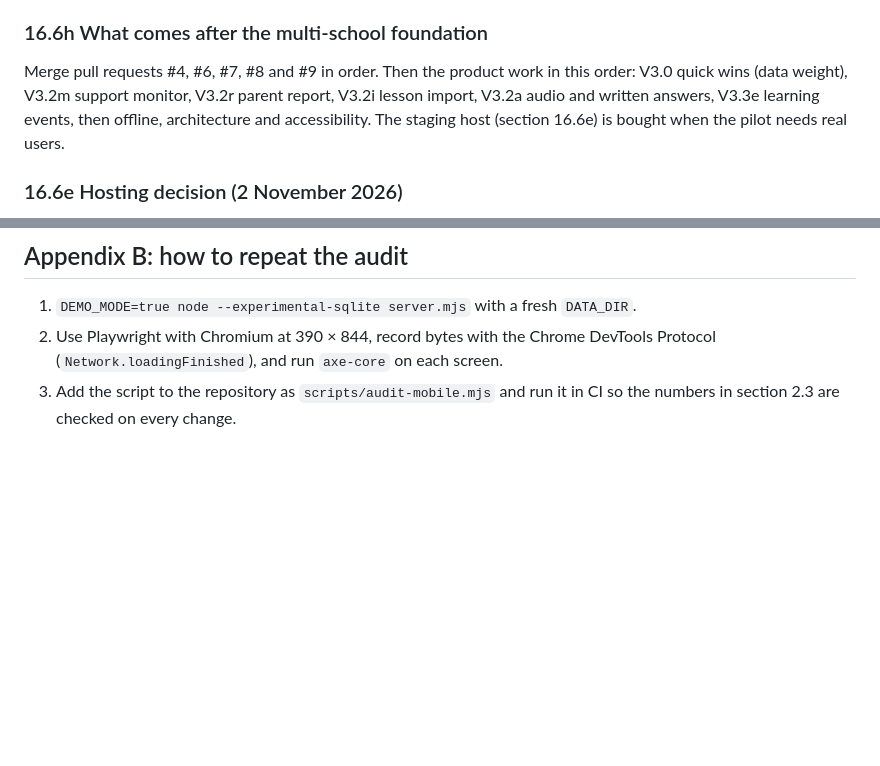
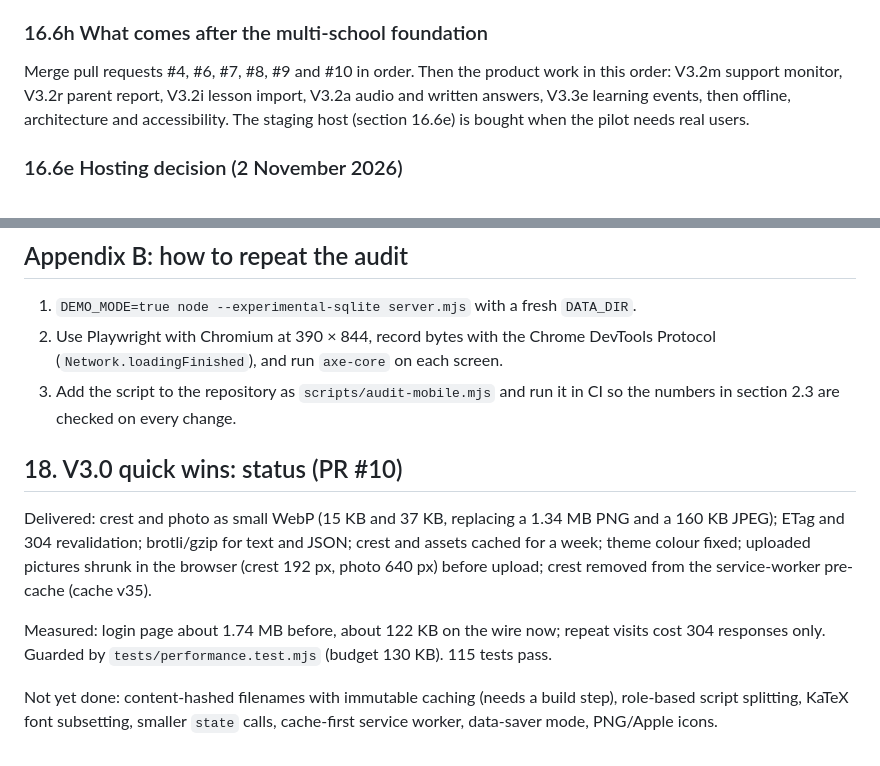
Before and after one commit to brannytech/School_Portal, a Markdown page: docs/V3_AUDIT_AND_PLAN.md, 2 parts joined by grey strips. GitHub-like rendering; blank space fills up the shorter version.

Commit message:
Plan: V3.0 quick wins status
Co-Authored-By: Claude Sonnet 5.5 <noreply@anthropic.com>
Claude-Session: https://claude.ai/code/session_015onryvAY3MQi6XRyQxMjkx

```diff
--- a/docs/V3_AUDIT_AND_PLAN.md
+++ b/docs/V3_AUDIT_AND_PLAN.md
@@ -836,7 +836,7 @@ Replace every hard-coded "Grace-Field" in `public/app.js`, `index.html`, the man
 **Workflow for the owner:** write and release Week 1 onward in the pilot school; when a course is finished, export it, commit the file, deploy; other schools copy it and make their own edits.
 
 ### 16.6h What comes after the multi-school foundation
-Merge pull requests #4, #6, #7, #8 and #9 in order. Then the product work in this order: V3.0 quick wins (data weight), V3.2m support monitor, V3.2r parent report, V3.2i lesson import, V3.2a audio and written answers, V3.3e learning events, then offline, architecture and accessibility. The staging host (section 16.6e) is bought when the pilot needs real users.
+Merge pull requests #4, #6, #7, #8, #9 and #10 in order. Then the product work in this order: V3.2m support monitor, V3.2r parent report, V3.2i lesson import, V3.2a audio and written answers, V3.3e learning events, then offline, architecture and accessibility. The staging host (section 16.6e) is bought when the pilot needs real users.
 
 ### 16.6e Hosting decision (2 November 2026)
 **One shared installation serves all schools.** Schools do not host their own copy: one place to update, back up and secure, lower cost per school, and minutes to onboard a school. A school that insists on a dedicated server (contract or data-location reasons) can be offered one as a premium option using the same code and `Dockerfile`.
@@ -963,3 +963,12 @@ Accessibility counts per screen (390 px): axe violations 0 on all 23 screens; co
 1. `DEMO_MODE=true node --experimental-sqlite server.mjs` with a fresh `DATA_DIR`.
 2. Use Playwright with Chromium at 390 × 844, record bytes with the Chrome DevTools Protocol (`Network.loadingFinished`), and run `axe-core` on each screen.
 3. Add the script to the repository as `scripts/audit-mobile.mjs` and run it in CI so the numbers in section 2.3 are checked on every change.
+
+
+## 18. V3.0 quick wins: status (PR #10)
+
+Delivered: crest and photo as small WebP (15 KB and 37 KB, replacing a 1.34 MB PNG and a 160 KB JPEG); ETag and 304 revalidation; brotli/gzip for text and JSON; crest and assets cached for a week; theme colour fixed; uploaded pictures shrunk in the browser (crest 192 px, photo 640 px) before upload; crest removed from the service-worker pre-cache (cache v35).
+
+Measured: login page about 1.74 MB before, about 122 KB on the wire now; repeat visits cost 304 responses only. Guarded by `tests/performance.test.mjs` (budget 130 KB). 115 tests pass.
+
+Not yet done: content-hashed filenames with immutable caching (needs a build step), role-based script splitting, KaTeX font subsetting, smaller `state` calls, cache-first service worker, data-saver mode, PNG/Apple icons.
```
